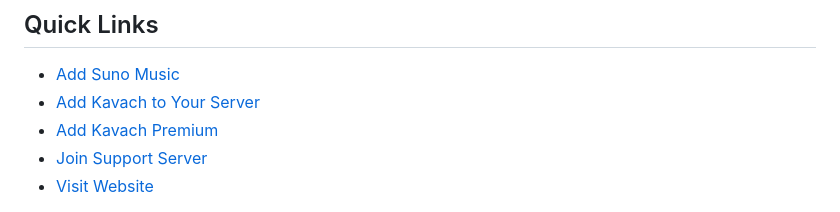
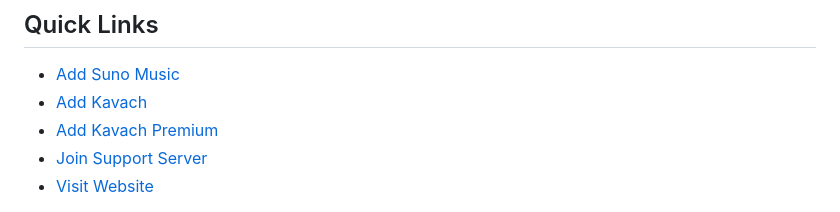
Before and after one commit to KavachBot/KavachBot, a Markdown page: README.md, the part around the change. Drawn GitHub-style.

```diff
--- a/README.md
+++ b/README.md
@@ -72,7 +72,7 @@ Clarifies that Kavach provides digital services only with no physical products.
 
 ##  Quick Links
 - [Add Suno Music ](https://discord.com/oauth2/authorize?client_id=1213200797844897833)
-- [Add Kavach to Your Server](https://discord.com/oauth2/authorize?client_id=860040650124558336)
+- [Add Kavach ](https://discord.com/oauth2/authorize?client_id=860040650124558336)
 - [Add Kavach Premium](https://discord.com/oauth2/authorize?client_id=1051442182466314281)
 - [Join Support Server](https://discord.gg/Kavach)
 - [Visit Website](https://kavachbot.com)
```
